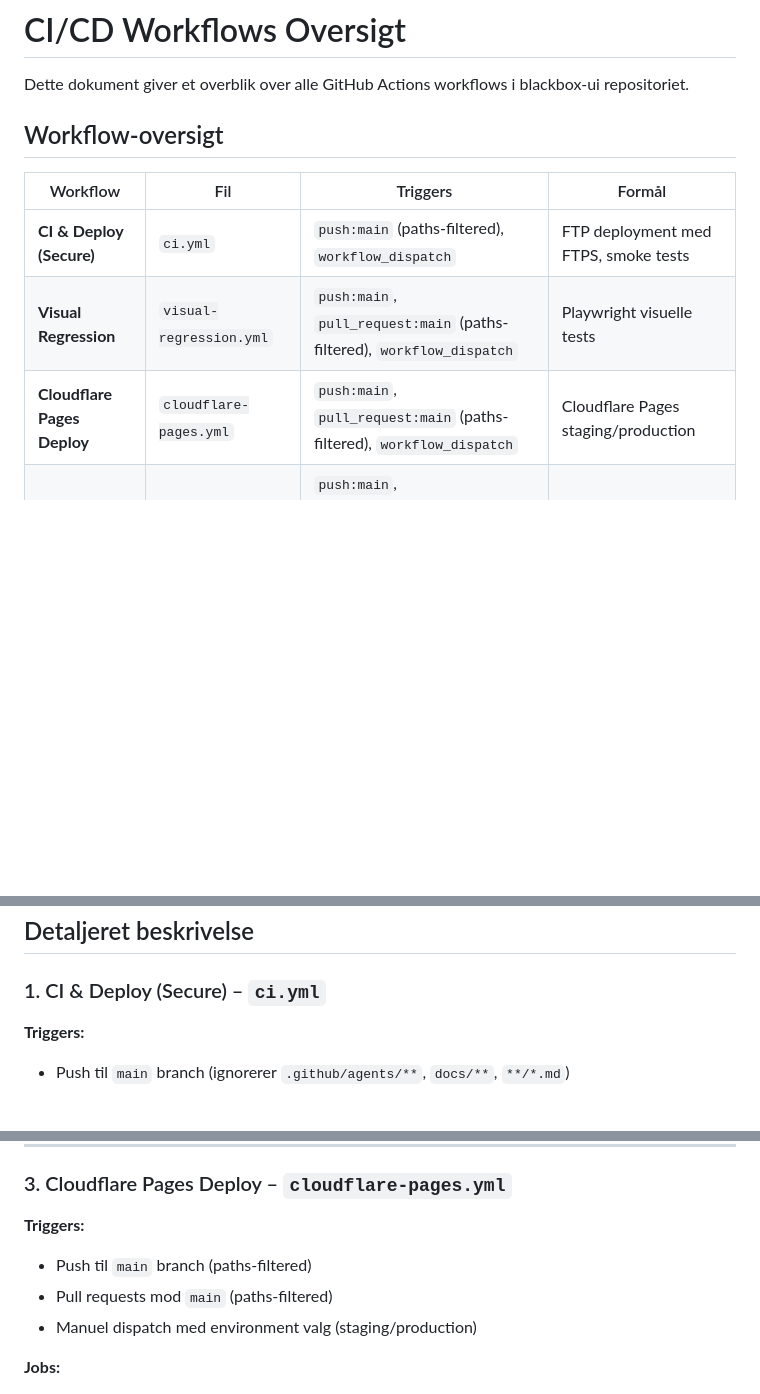
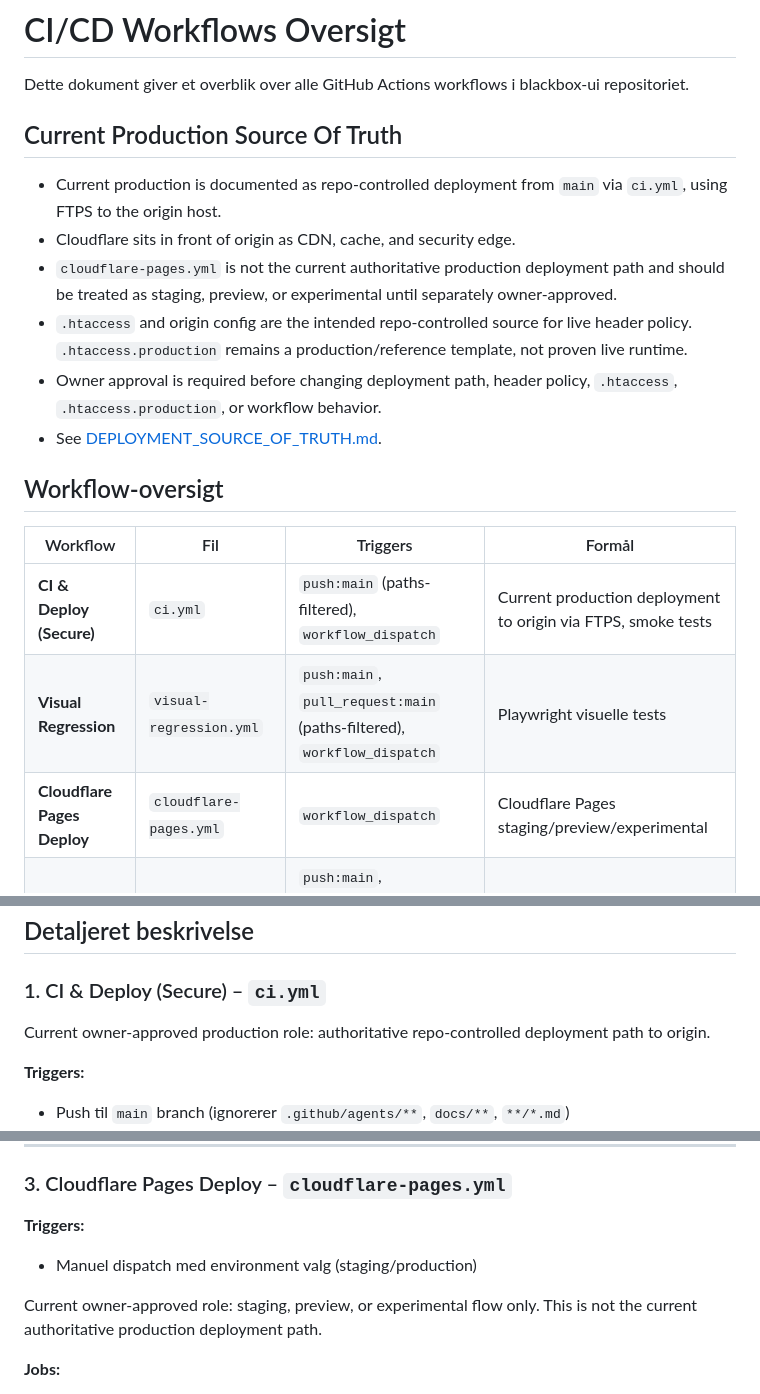
Before and after one commit to blackbox-eye/blackbox-ui, a Markdown page: docs/ci-workflows.md, 3 parts joined by grey strips. Drawn GitHub-style; blank space fills up the shorter version.

Commit message:
docs(deploy): define production source of truth

```diff
--- a/docs/ci-workflows.md
+++ b/docs/ci-workflows.md
@@ -1,14 +1,23 @@
 # CI/CD Workflows Oversigt
 
 Dette dokument giver et overblik over alle GitHub Actions workflows i blackbox-ui repositoriet.
+
+## Current Production Source Of Truth
+
+- Current production is documented as repo-controlled deployment from `main` via `ci.yml`, using FTPS to the origin host.
+- Cloudflare sits in front of origin as CDN, cache, and security edge.
+- `cloudflare-pages.yml` is not the current authoritative production deployment path and should be treated as staging, preview, or experimental until separately owner-approved.
+- `.htaccess` and origin config are the intended repo-controlled source for live header policy. `.htaccess.production` remains a production/reference template, not proven live runtime.
+- Owner approval is required before changing deployment path, header policy, `.htaccess`, `.htaccess.production`, or workflow behavior.
+- See [DEPLOYMENT_SOURCE_OF_TRUTH.md](DEPLOYMENT_SOURCE_OF_TRUTH.md).
 
 ## Workflow-oversigt
 
 | Workflow | Fil | Triggers | Formål |
 |----------|-----|----------|--------|
-| **CI & Deploy (Secure)** | `ci.yml` | `push:main` (paths-filtered), `workflow_dispatch` | FTP deployment med FTPS, smoke tests |
+| **CI & Deploy (Secure)** | `ci.yml` | `push:main` (paths-filtered), `workflow_dispatch` | Current production deployment to origin via FTPS, smoke tests |
 | **Visual Regression** | `visual-regression.yml` | `push:main`, `pull_request:main` (paths-filtered), `workflow_dispatch` | Playwright visuelle tests |
-| **Cloudflare Pages Deploy** | `cloudflare-pages.yml` | `push:main`, `pull_request:main` (paths-filtered), `workflow_dispatch` | Cloudflare Pages staging/production |
+| **Cloudflare Pages Deploy** | `cloudflare-pages.yml` | `workflow_dispatch` | Cloudflare Pages staging/preview/experimental |
 | **CodeQL** | `codeql-analysis.yml` | `push:main`, `pull_request:main` (paths-filtered), `schedule` (ugentligt), `workflow_dispatch` | Sikkerhedsscanning af PHP/JS |
 | **Lighthouse Audit** | `lighthouse.yml` | `push:main` (paths-filtered), `workflow_dispatch` | Performance og accessibility audit |
 | **Sprint 5 Smoke Test** | `sprint5-smoke-test.yml` | `pull_request:main` (paths-filtered) | Endpoint-tests og Lighthouse |
@@ -18,6 +27,8 @@ Dette dokument giver et overblik over alle GitHub Actions workflows i blackbox-u
 ## Detaljeret beskrivelse
 
 ### 1. CI & Deploy (Secure) – `ci.yml`
+
+Current owner-approved production role: authoritative repo-controlled deployment path to origin.
 
 **Triggers:**
 - Push til `main` branch (ignorerer `.github/agents/**`, `docs/**`, `**/*.md`)
@@ -65,9 +76,9 @@ Dette dokument giver et overblik over alle GitHub Actions workflows i blackbox-u
 ### 3. Cloudflare Pages Deploy – `cloudflare-pages.yml`
 
 **Triggers:**
-- Push til `main` branch (paths-filtered)
-- Pull requests mod `main` (paths-filtered)
 - Manuel dispatch med environment valg (staging/production)
+
+Current owner-approved role: staging, preview, or experimental flow only. This is not the current authoritative production deployment path.
 
 **Jobs:**
 1. **Build & Prepare** – Validerer filer og Cloudflare secrets
```
Also changed, not shown: docs/BUILD_DEPLOY.md (+19 -5 lines), docs/DEPLOYMENT_SOURCE_OF_TRUTH.md (added, +40 -0 lines).
